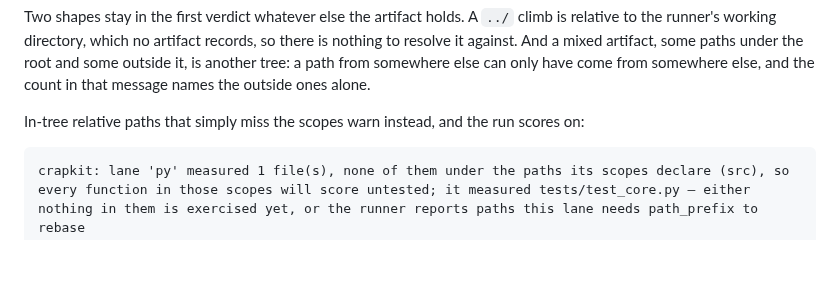
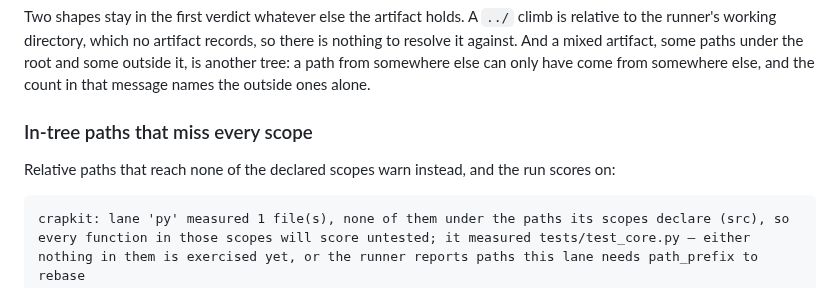
Before and after one commit to JeanFrancoisGagne/crapkit, a Markdown page: docs/lanes.md, the part around the change. Rendered like a GitHub page; blank space fills up the shorter version.

Commit message:
Give the in-tree warning its own heading on the lanes page
The second refusal arrived as a `###` subsection, which left the warning verdict
reading as part of it. Three verdicts, three headings under the same section.

Docs only; no code, no message text moved.

Fixes #42.

````diff
--- a/docs/lanes.md
+++ b/docs/lanes.md
@@ -1070,7 +1070,10 @@ to resolve it against. And a mixed artifact, some paths under the root and some
 it, is another tree: a path from somewhere else can only have come from somewhere else,
 and the count in that message names the outside ones alone.
 
-In-tree relative paths that simply miss the scopes warn instead, and the run scores on:
+### In-tree paths that miss every scope
+
+Relative paths that reach none of the declared scopes warn instead, and the run
+scores on:
 
 ```
 crapkit: lane 'py' measured 1 file(s), none of them under the paths its scopes declare (src), so every function in those scopes will score untested; it measured tests/test_core.py — either nothing in them is exercised yet, or the runner reports paths this lane needs path_prefix to rebase
````
